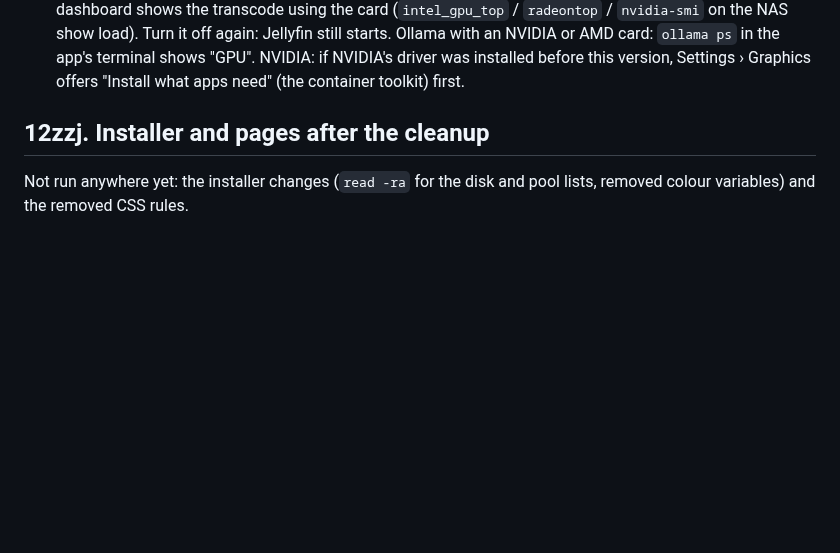
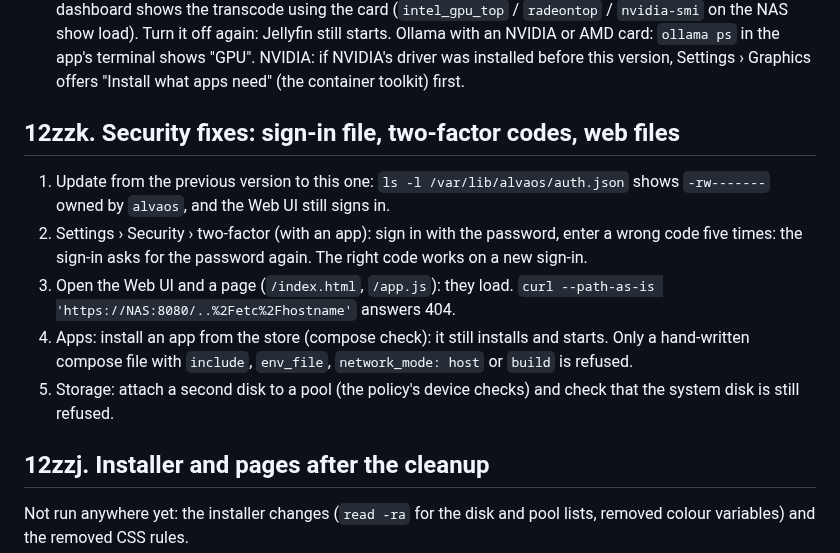
Before and after one commit to SnowTimSwiss/AlvaOS, a Markdown page: docs/TESTING.md, the part around the change. Drawn GitHub-style; blank space fills up the shorter version.

```diff
--- a/docs/TESTING.md
+++ b/docs/TESTING.md
@@ -311,6 +311,14 @@ Needs the NAS with the internet and a phone on mobile data (Wi-Fi off).
    card: `ollama ps` in the app's terminal shows "GPU". NVIDIA: if
    NVIDIA's driver was installed before this version, Settings › Graphics
    offers "Install what apps need" (the container toolkit) first.
+
+## 12zzk. Security fixes: sign-in file, two-factor codes, web files
+
+1. Update from the previous version to this one: `ls -l /var/lib/alvaos/auth.json` shows `-rw-------` owned by `alvaos`, and the Web UI still signs in.
+2. Settings › Security › two-factor (with an app): sign in with the password, enter a wrong code five times: the sign-in asks for the password again. The right code works on a new sign-in.
+3. Open the Web UI and a page (`/index.html`, `/app.js`): they load. `curl --path-as-is 'https://NAS:8080/..%2Fetc%2Fhostname'` answers 404.
+4. Apps: install an app from the store (compose check): it still installs and starts. Only a hand-written compose file with `include`, `env_file`, `network_mode: host` or `build` is refused.
+5. Storage: attach a second disk to a pool (the policy's device checks) and check that the system disk is still refused.
 
 ## 12zzj. Installer and pages after the cleanup
 
```
Also changed, not shown: docs/BACKLOG.md (+14 -0 lines).
